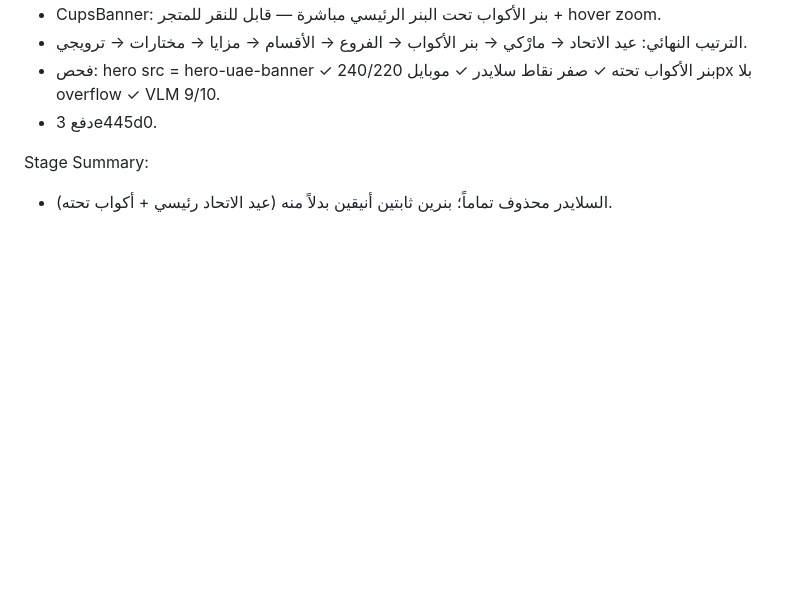
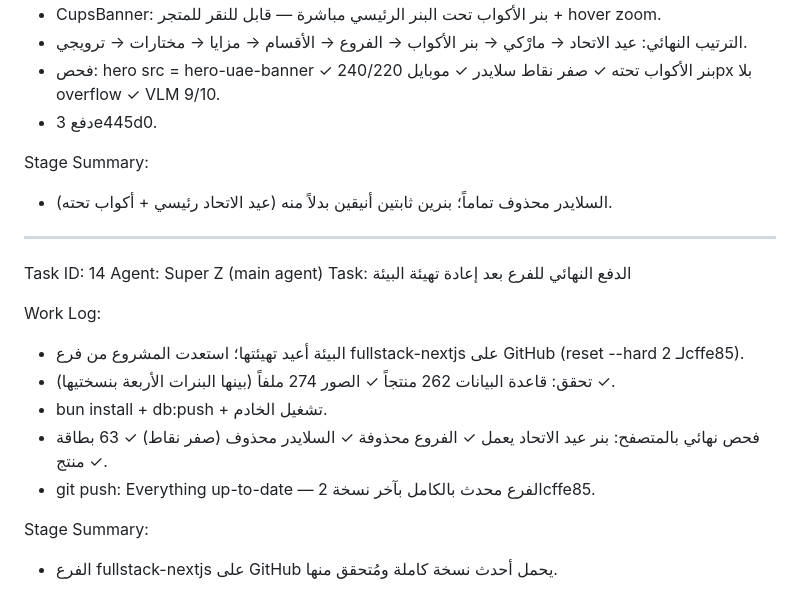
Before and after one commit to Nassaralshabi/alro3a-gifts-store, a Markdown page: worklog.md, the part around the change. GitHub-like rendering; blank space fills up the shorter version.

Commit message:
تحديث سجل العمل

```diff
--- a/worklog.md
+++ b/worklog.md
@@ -144,3 +144,18 @@ Work Log:
 
 Stage Summary:
 - السلايدر محذوف تماماً؛ بنرين ثابتين أنيقين بدلاً منه (عيد الاتحاد رئيسي + أكواب تحته).
+
+---
+Task ID: 14
+Agent: Super Z (main agent)
+Task: الدفع النهائي للفرع بعد إعادة تهيئة البيئة
+
+Work Log:
+- البيئة أعيد تهيئتها؛ استعدت المشروع من فرع fullstack-nextjs على GitHub (reset --hard لـ 2cffe85).
+- تحقق: قاعدة البيانات 262 منتجاً ✓ الصور 274 ملفاً (بينها البنرات الأربعة بنسختيها) ✓.
+- bun install + db:push + تشغيل الخادم.
+- فحص نهائي بالمتصفح: بنر عيد الاتحاد يعمل ✓ الفروع محذوفة ✓ السلايدر محذوف (صفر نقاط) ✓ 63 بطاقة منتج ✓.
+- git push: Everything up-to-date — الفرع محدث بالكامل بآخر نسخة 2cffe85.
+
+Stage Summary:
+- الفرع fullstack-nextjs على GitHub يحمل أحدث نسخة كاملة ومُتحقق منها.
```
